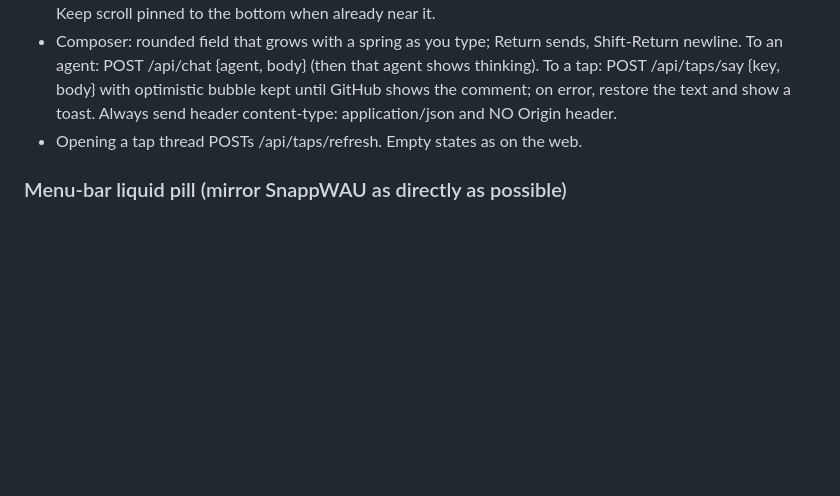
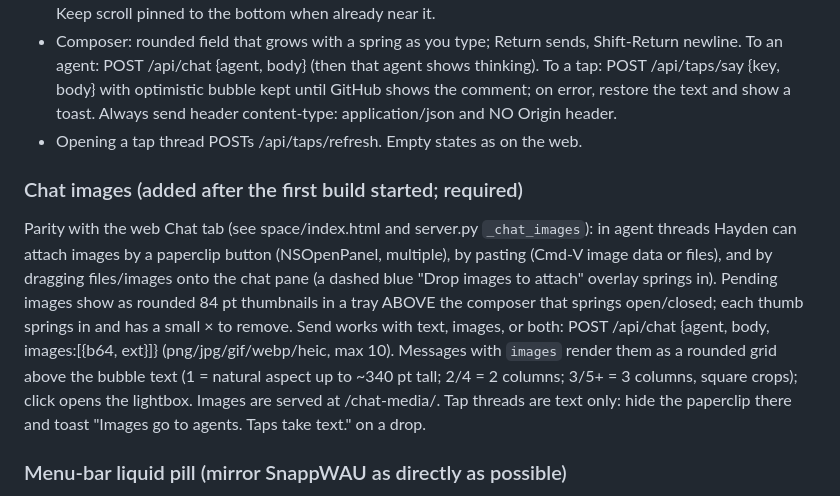
Before and after one commit to hperwin/tapspace, a Markdown page: mac/SPEC.md, the part around the change. GitHub-like rendering; blank space fills up the shorter version.

Commit message:
Mac spec: chat image attachments
Co-Authored-By: Claude Opus 5.5 (1M context) <noreply@anthropic.com>

```diff
--- a/mac/SPEC.md
+++ b/mac/SPEC.md
@@ -70,6 +70,16 @@ Naming: Hayden's GitHub agent issues are called TAPS. Never show the word "pilot
   NO Origin header.
 - Opening a tap thread POSTs /api/taps/refresh. Empty states as on the web.
 
+### Chat images (added after the first build started; required)
+Parity with the web Chat tab (see space/index.html and server.py `_chat_images`): in agent threads Hayden can attach images by a
+paperclip button (NSOpenPanel, multiple), by pasting (Cmd-V image data or files), and by dragging files/images onto the chat pane (a
+dashed blue "Drop images to attach" overlay springs in). Pending images show as rounded 84 pt thumbnails in a tray ABOVE the composer
+that springs open/closed; each thumb springs in and has a small × to remove. Send works with text, images, or both:
+POST /api/chat {agent, body, images:[{b64, ext}]} (png/jpg/gif/webp/heic, max 10). Messages with `images` render them as a rounded grid
+above the bubble text (1 = natural aspect up to ~340 pt tall; 2/4 = 2 columns; 3/5+ = 3 columns, square crops); click opens the
+lightbox. Images are served at /chat-media/<file>. Tap threads are text only: hide the paperclip there and toast
+"Images go to agents. Taps take text." on a drop.
+
 ### Menu-bar liquid pill (mirror SnappWAU as directly as possible)
 A borderless non-activating NSPanel at status-bar level, placed just RIGHT of the notch (SnappWAU sits LEFT of it; do not collide;
 on non-notch screens, near the right of the menu bar's center). Reuse/adapt Liquid.swift: a white pill showing the TapSpace mark
```
